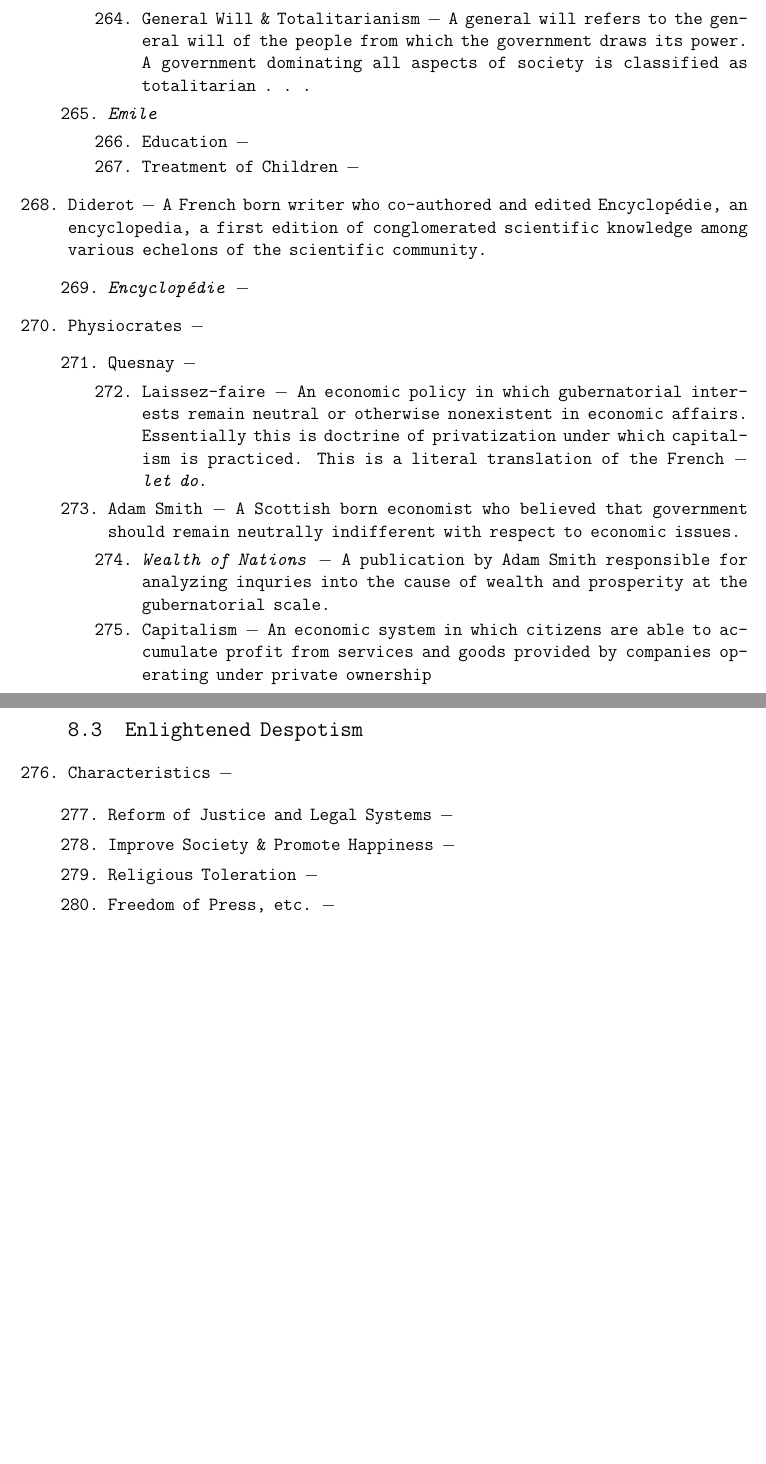
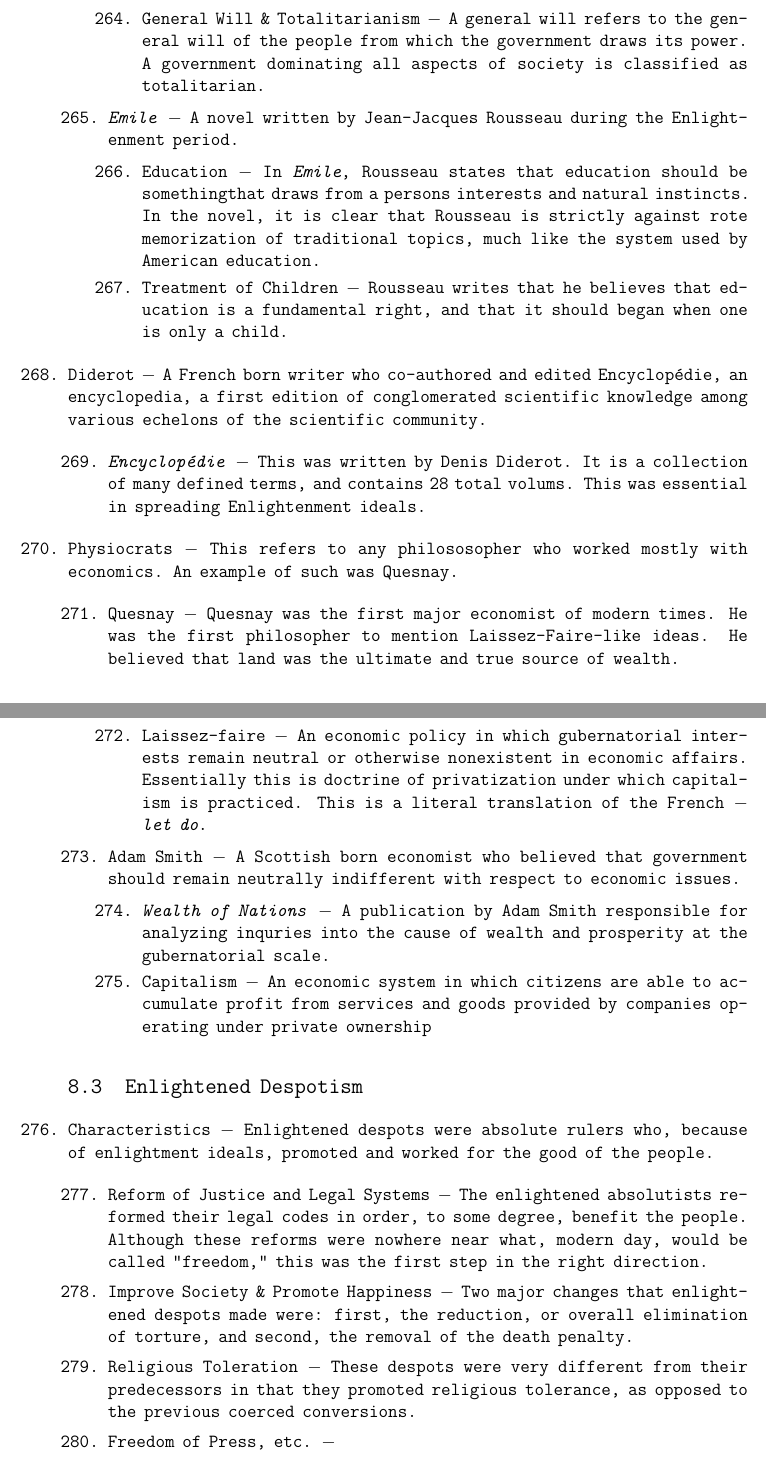
Before and after one commit to MDBrodskiy/LaTeX_Assignments, a LaTeX document (European History/Final/FinalPacket.tex): two parts of pages 32 and 33 of 62 before the commit and two parts of pages 32 and 33 of 63 after it, joined at a grey line, cut so that both start at the same text, the shorter picture padded with empty space. Compiled offline with pdfLaTeX.

Commit message:
began Enlightened Despotism subsection

```diff
--- a/European History/Final/FinalPacket.tex
+++ b/European History/Final/FinalPacket.tex
@@ -829,19 +829,19 @@ citecolor=blue,
 \begin{enumerate}[label=\arabic{*}.]
 \setcounter{enumiii}{263}
 
-\item General Will \& Totalitarianism $-$ A general will refers to the general will of the people from which the government draws its power. A government dominating all aspects of society is classified as totalitarian . . .
+\item General Will \& Totalitarianism $-$ A general will refers to the general will of the people from which the government draws its power. A government dominating all aspects of society is classified as totalitarian.
 
 \end{enumerate}
 \setcounter{enumii}{264}
 
-\item \textit{Emile}
+\item \textit{Emile} $-$ A novel written by Jean-Jacques Rousseau during the Enlightenment period.
 
 \begin{enumerate}[label=\arabic{*}.]
 \setcounter{enumiii}{265}
 
-\item Education $-$
-
-\item Treatment of Children $-$
+\item Education $-$ In \textit{Emile}, Rousseau states that education should be somethingthat draws from a persons interests and natural instincts. In the novel, it is clear that Rousseau is strictly against rote memorization of traditional topics, much like the system used by American education.
+
+\item Treatment of Children $-$ Rousseau writes that he believes that education is a fundamental right, and that it should began when one is only a child.
 
 \end{enumerate}
 \end{enumerate}
@@ -852,17 +852,17 @@ citecolor=blue,
 \begin{enumerate}[label=\arabic{*}.]
 \setcounter{enumii}{268}
 
-\item \textit{Encyclop\'edie} $-$
+\item \textit{Encyclop\'edie} $-$ This was written by Denis Diderot. It is a collection of many defined terms, and contains 28 total volums. This was essential in spreading Enlightenment ideals.
 
 \end{enumerate}
 \setcounter{enumi}{269}
 
-\item Physiocrates $-$
+\item Physiocrats $-$ This refers to any philososopher who worked mostly with economics. An example of such was Quesnay.
 
 \begin{enumerate}[label=\arabic{*}.]
 \setcounter{enumii}{270}
 
-\item Quesnay $-$
+\item Quesnay $-$ Quesnay was the first major economist of modern times. He was the first philosopher to mention Laissez-Faire-like ideas. He believed that land was the ultimate and true source of wealth.
 
 \begin{enumerate}[label=\arabic{*}.]
 \setcounter{enumiii}{271}
@@ -888,16 +888,16 @@ citecolor=blue,
 
 \subsection{Enlightened Despotism}
 
-\item Characteristics $-$
+\item Characteristics $-$ Enlightened despots were absolute rulers who, because of enlightment ideals, promoted and worked for the good of the people.
 
 \begin{enumerate}[label=\arabic{*}.]
 \setcounter{enumii}{276}
 
-\item Reform of Justice and Legal Systems $-$
-
-\item Improve Society \& Promote Happiness $-$
-
-\item Religious Toleration $-$
+\item Reform of Justice and Legal Systems $-$ The enlightened absolutists reformed their legal codes in order, to some degree, benefit the people. Although these reforms were nowhere near what, modern day, would be called "freedom," this was the first step in the right direction.
+
+\item Improve Society \& Promote Happiness $-$ Two major changes that enlightened despots made were: first, the reduction, or overall elimination of torture, and second, the removal of the death penalty.
+
+\item Religious Toleration $-$ These despots were very different from their predecessors in that they promoted religious tolerance, as opposed to the previous coerced conversions.
 
 \item Freedom of Press, etc. $-$
 
```
Also changed, not shown: European History/Final/FinalPacket.pdf.
